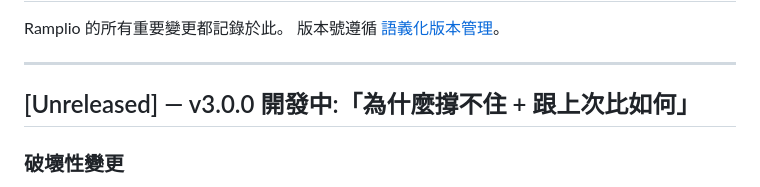
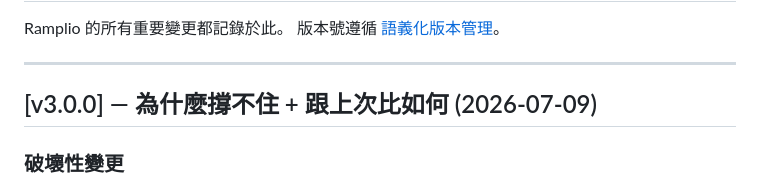
Before and after one commit to machiko/ramplio, a Markdown page: CHANGELOG.md, the part around the change. Drawn GitHub-style.

```diff
--- a/CHANGELOG.md
+++ b/CHANGELOG.md
@@ -5,7 +5,7 @@ Ramplio 的所有重要變更都記錄於此。
 
 ---
 
-## [Unreleased] — v3.0.0 開發中:「為什麼撐不住 + 跟上次比如何」
+## [v3.0.0] — 為什麼撐不住 + 跟上次比如何 (2026-07-09)
 
 ### 破壞性變更
 - **Module path 升為 `github.com/machiko/ramplio/v3`**(SIV 規則):下游 import 需同步改為 `.../v3/...`;`go install github.com/machiko/ramplio/v3/cmd/ramplio@latest` 自 v3.0.0 起生效。
```
Also changed, not shown: docs/tech-decisions.md (+10 -0 lines).
